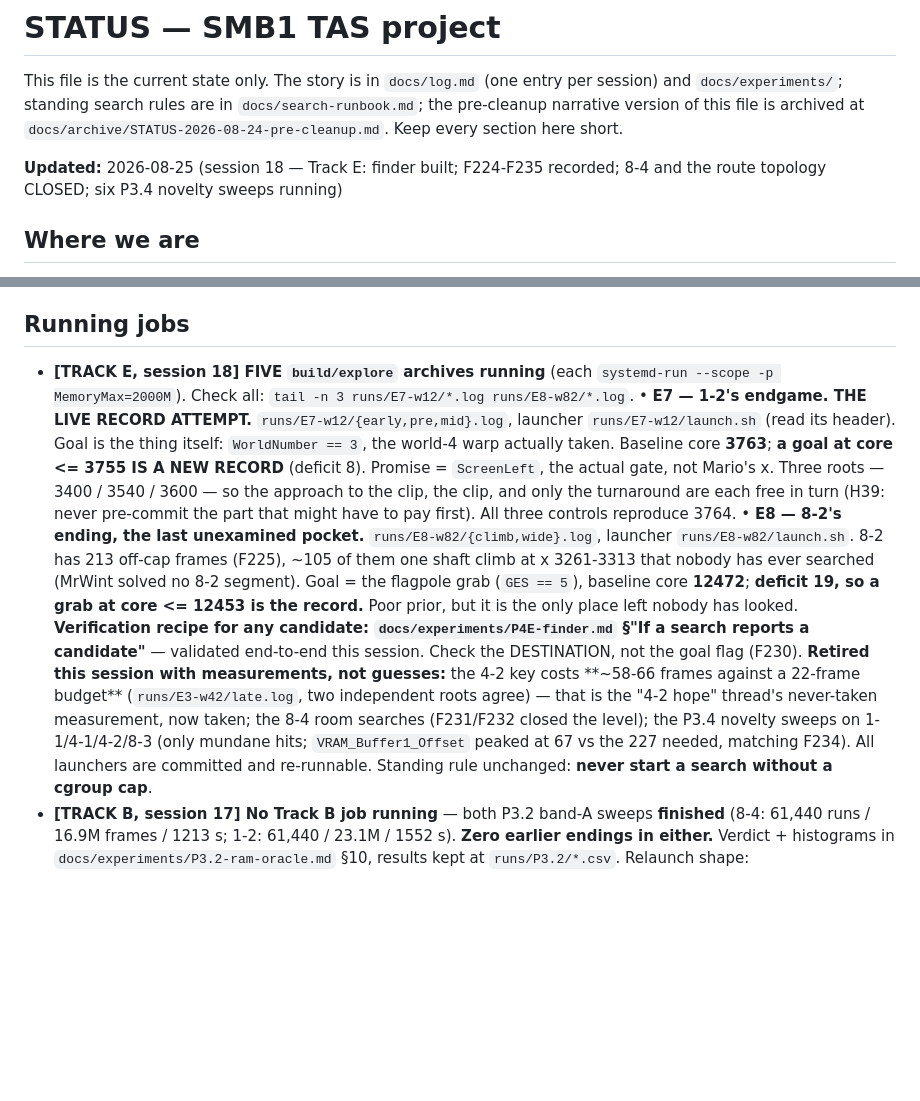
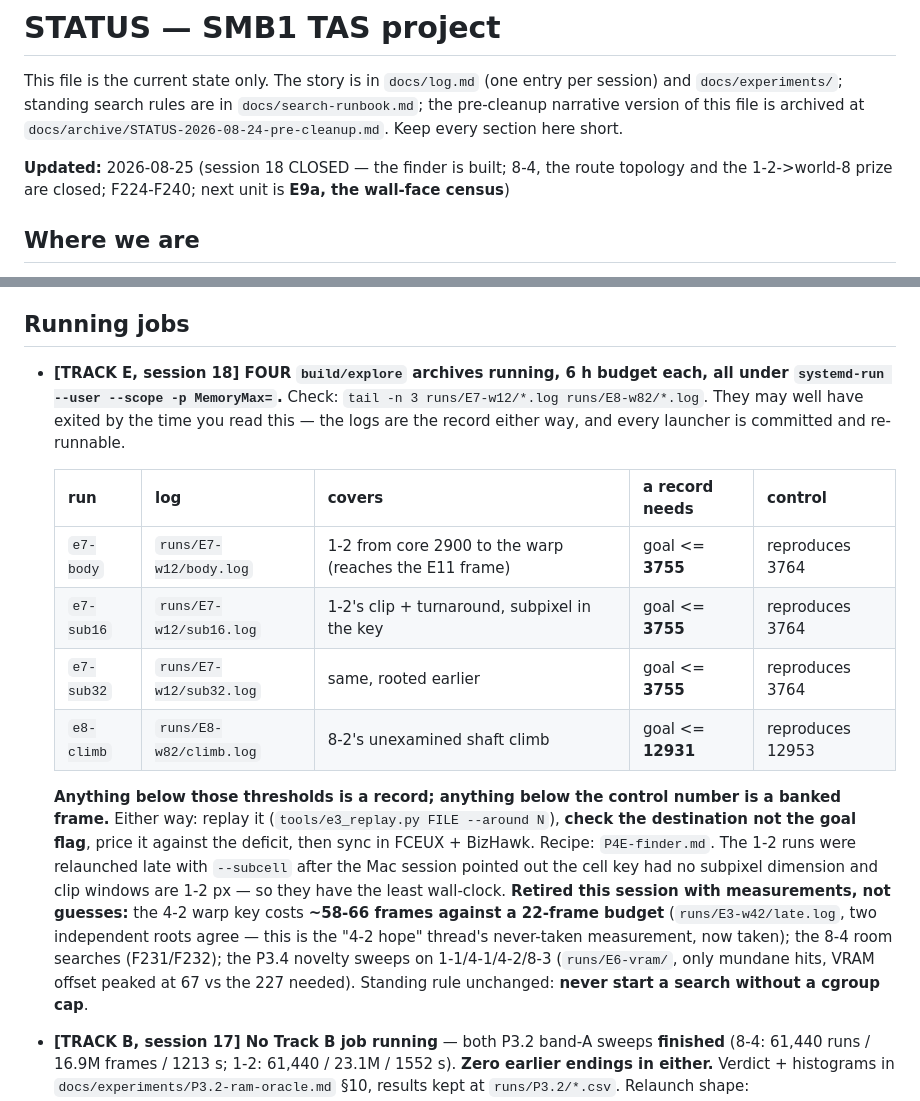
Before and after one commit to mrwatts88/smb1-tas, a Markdown page: STATUS.md, 2 parts joined by grey strips. Drawn GitHub-style; blank space fills up the shorter version.

Commit message:
session 18 close: STATUS rebuilt - close block, E9a/E9b/E10/E11 as real units, running-jobs table with thresholds

```diff
--- a/STATUS.md
+++ b/STATUS.md
@@ -5,7 +5,7 @@ and `docs/experiments/`; standing search rules are in `docs/search-runbook.md`;
 pre-cleanup narrative version of this file is archived at
 `docs/archive/STATUS-2026-08-24-pre-cleanup.md`. Keep every section here short.
 
-**Updated:** 2026-08-25 (session 18 — Track E: finder built; F224-F235 recorded; 8-4 and the route topology CLOSED; six P3.4 novelty sweeps running)
+**Updated:** 2026-08-25 (session 18 CLOSED — the finder is built; 8-4, the route topology and the 1-2->world-8 prize are closed; F224-F240; next unit is **E9a, the wall-face census**)
 
 ## Where we are
 - **READ `docs/strategy-review.md` FIRST (2026-08-25).** It is the official way forward: the
@@ -67,26 +67,28 @@ pre-cleanup narrative version of this file is archived at
   commit → push after every unit.
 
 ## Running jobs
-- **[TRACK E, session 18] FIVE `build/explore` archives running** (each `systemd-run --scope -p MemoryMax=2000M`).
-  Check all: `tail -n 3 runs/E7-w12/*.log runs/E8-w82/*.log`.
-  • **E7 — 1-2's endgame. THE LIVE RECORD ATTEMPT.** `runs/E7-w12/{early,pre,mid}.log`, launcher
-    `runs/E7-w12/launch.sh` (read its header). Goal is the thing itself: `WorldNumber == 3`, the world-4
-    warp actually taken. Baseline core **3763**; **a goal at core <= 3755 IS A NEW RECORD** (deficit 8).
-    Promise = `ScreenLeft`, the actual gate, not Mario's x. Three roots — 3400 / 3540 / 3600 — so the
-    approach to the clip, the clip, and only the turnaround are each free in turn (H39: never
-    pre-commit the part that might have to pay first). All three controls reproduce 3764.
-  • **E8 — 8-2's ending, the last unexamined pocket.** `runs/E8-w82/{climb,wide}.log`, launcher
-    `runs/E8-w82/launch.sh`. 8-2 has 213 off-cap frames (F225), ~105 of them one shaft climb at
-    x 3261-3313 that nobody has ever searched (MrWint solved no 8-2 segment). Goal = the flagpole grab
-    (`GES == 5`), baseline core **12472**; **deficit 19, so a grab at core <= 12453 is the record.**
-    Poor prior, but it is the only place left nobody has looked.
-  **Verification recipe for any candidate: `docs/experiments/P4E-finder.md` §"If a search reports a
-  candidate"** — validated end-to-end this session. Check the DESTINATION, not the goal flag (F230).
-  **Retired this session with measurements, not guesses:** the 4-2 key costs **~58-66 frames against a
-  22-frame budget** (`runs/E3-w42/late.log`, two independent roots agree) — that is the "4-2 hope"
-  thread's never-taken measurement, now taken; the 8-4 room searches (F231/F232 closed the level); the
-  P3.4 novelty sweeps on 1-1/4-1/4-2/8-3 (only mundane hits; `VRAM_Buffer1_Offset` peaked at 67 vs the
-  227 needed, matching F234). All launchers are committed and re-runnable.
+- **[TRACK E, session 18] FOUR `build/explore` archives running, 6 h budget each, all under
+  `systemd-run --user --scope -p MemoryMax=`.** Check: `tail -n 3 runs/E7-w12/*.log runs/E8-w82/*.log`.
+  They may well have exited by the time you read this — the logs are the record either way, and every
+  launcher is committed and re-runnable.
+
+  | run | log | covers | a record needs | control |
+  |---|---|---|---|---|
+  | `e7-body` | `runs/E7-w12/body.log` | 1-2 from core 2900 to the warp (reaches the E11 frame) | goal <= **3755** | reproduces 3764 |
+  | `e7-sub16` | `runs/E7-w12/sub16.log` | 1-2's clip + turnaround, subpixel in the key | goal <= **3755** | reproduces 3764 |
+  | `e7-sub32` | `runs/E7-w12/sub32.log` | same, rooted earlier | goal <= **3755** | reproduces 3764 |
+  | `e8-climb` | `runs/E8-w82/climb.log` | 8-2's unexamined shaft climb | goal <= **12931** | reproduces 12953 |
+
+  **Anything below those thresholds is a record; anything below the control number is a banked frame.**
+  Either way: replay it (`tools/e3_replay.py FILE --around N`), **check the destination not the goal
+  flag**, price it against the deficit, then sync in FCEUX + BizHawk. Recipe: `P4E-finder.md`.
+  The 1-2 runs were relaunched late with `--subcell` after the Mac session pointed out the cell key
+  had no subpixel dimension and clip windows are 1-2 px — so they have the least wall-clock.
+  **Retired this session with measurements, not guesses:** the 4-2 warp key costs **~58-66 frames
+  against a 22-frame budget** (`runs/E3-w42/late.log`, two independent roots agree — this is the
+  "4-2 hope" thread's never-taken measurement, now taken); the 8-4 room searches (F231/F232);
+  the P3.4 novelty sweeps on 1-1/4-1/4-2/8-3 (`runs/E6-vram/`, only mundane hits, VRAM offset
+  peaked at 67 vs the 227 needed).
   Standing rule unchanged: **never start a search without a cgroup cap**.
 - **[TRACK B, session 17] No Track B job running** — both P3.2 band-A sweeps **finished** (8-4: 61,440 runs / 16.9M frames / 1213 s; 1-2: 61,440 / 23.1M / 1552 s). **Zero earlier endings in either.** Verdict + histograms in `docs/experiments/P3.2-ram-oracle.md` §10, results kept at `runs/P3.2/*.csv`. Relaunch shape: `tools/ram_oracle_sweep.sh TAG AT LO HI`.
 - **[TRACK A] No Track A job running** (`pgrep -x smb-opt` empty; 145G free, every layer dir deleted).
```
Also changed, not shown: other parts of STATUS.md (+45 -5 lines).
